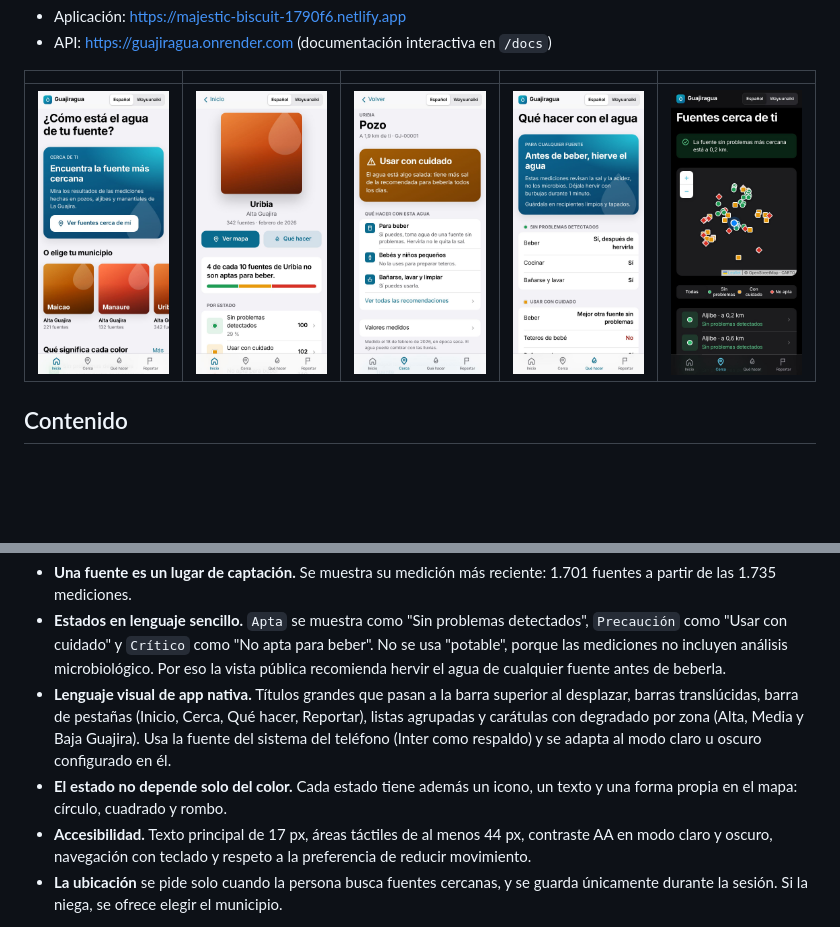
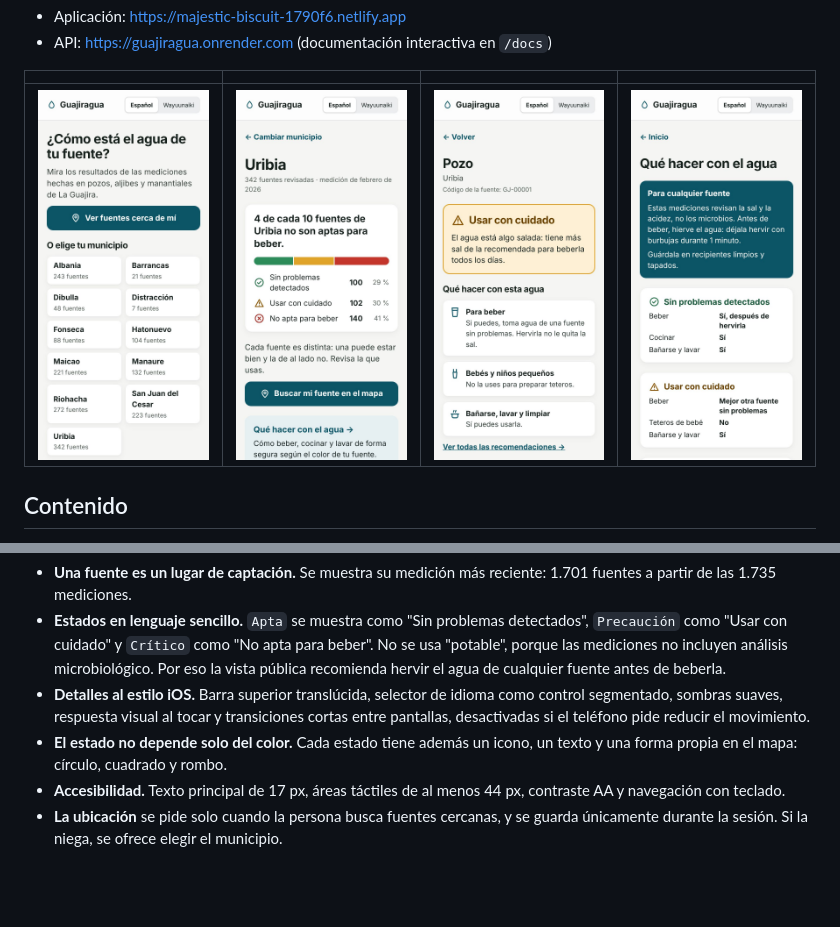
Before and after one commit to bfailach/Guajiragua, a Markdown page: README.md, 2 parts joined by grey strips. Rendered like a GitHub page; pictures changed too: docs/capturas/publico-01-inicio.jpg, docs/capturas/publico-02-municipio.jpg, docs/capturas/publico-03-fuente.jpg; blank space fills up the shorter version.

```diff
--- a/README.md
+++ b/README.md
@@ -12,9 +12,9 @@ Proyecto académico del programa de Ingeniería de Negocios de la Universidad Ma
 - Aplicación: https://majestic-biscuit-1790f6.netlify.app
 - API: https://guajiragua.onrender.com (documentación interactiva en `/docs`)
 
-| | | | | |
-|---|---|---|---|---|
-| ![Inicio](docs/capturas/publico-01-inicio.jpg) | ![Municipio](docs/capturas/publico-02-municipio.jpg) | ![Detalle de una fuente](docs/capturas/publico-03-fuente.jpg) | ![Recomendaciones](docs/capturas/publico-04-recomendaciones.jpg) | ![Fuentes cercanas, modo oscuro](docs/capturas/publico-05-cerca-oscuro.jpg) |
+| | | | |
+|---|---|---|---|
+| ![Inicio](docs/capturas/publico-01-inicio.jpg) | ![Municipio](docs/capturas/publico-02-municipio.jpg) | ![Detalle de una fuente](docs/capturas/publico-03-fuente.jpg) | ![Recomendaciones](docs/capturas/publico-04-recomendaciones.jpg) |
 
 ## Contenido
 
@@ -75,9 +75,9 @@ Criterios de diseño:
 
 - **Una fuente es un lugar de captación.** Se muestra su medición más reciente: 1.701 fuentes a partir de las 1.735 mediciones.
 - **Estados en lenguaje sencillo.** `Apta` se muestra como "Sin problemas detectados", `Precaución` como "Usar con cuidado" y `Crítico` como "No apta para beber". No se usa "potable", porque las mediciones no incluyen análisis microbiológico. Por eso la vista pública recomienda hervir el agua de cualquier fuente antes de beberla.
-- **Lenguaje visual de app nativa.** Títulos grandes que pasan a la barra superior al desplazar, barras translúcidas, barra de pestañas (Inicio, Cerca, Qué hacer, Reportar), listas agrupadas y carátulas con degradado por zona (Alta, Media y Baja Guajira). Usa la fuente del sistema del teléfono (Inter como respaldo) y se adapta al modo claro u oscuro configurado en él.
+- **Detalles al estilo iOS.** Barra superior translúcida, selector de idioma como control segmentado, sombras suaves, respuesta visual al tocar y transiciones cortas entre pantallas, desactivadas si el teléfono pide reducir el movimiento.
 - **El estado no depende solo del color.** Cada estado tiene además un icono, un texto y una forma propia en el mapa: círculo, cuadrado y rombo.
-- **Accesibilidad.** Texto principal de 17 px, áreas táctiles de al menos 44 px, contraste AA en modo claro y oscuro, navegación con teclado y respeto a la preferencia de reducir movimiento.
+- **Accesibilidad.** Texto principal de 17 px, áreas táctiles de al menos 44 px, contraste AA y navegación con teclado.
 - **La ubicación** se pide solo cuando la persona busca fuentes cercanas, y se guarda únicamente durante la sesión. Si la niega, se ofrece elegir el municipio.
 
 **Idiomas.** Todos los textos de la vista pública están en `PUB_TEXTOS` (`public.jsx`). La interfaz tiene selector de español y wayuunaiki. Las traducciones al wayuunaiki (`PUB_TEXTOS.guc`) deben hacerlas y revisarlas hablantes nativos. Mientras no existan, el selector muestra un aviso y el contenido sigue en español.
```
Also changed, not shown: 3 other files.
